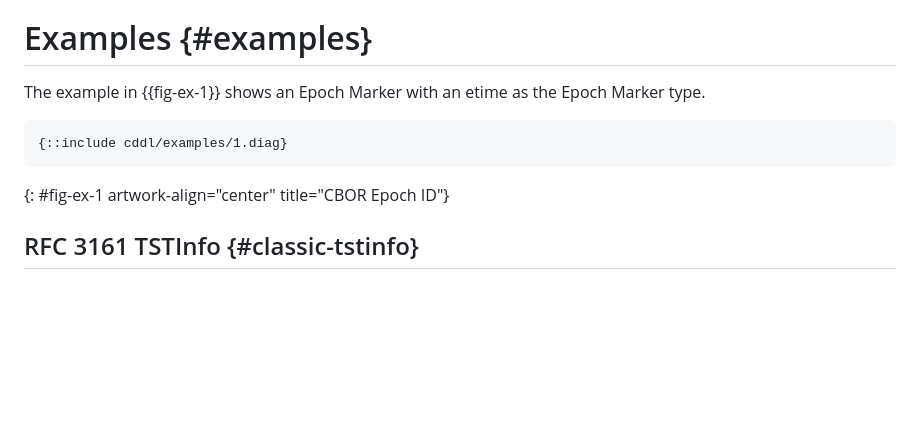
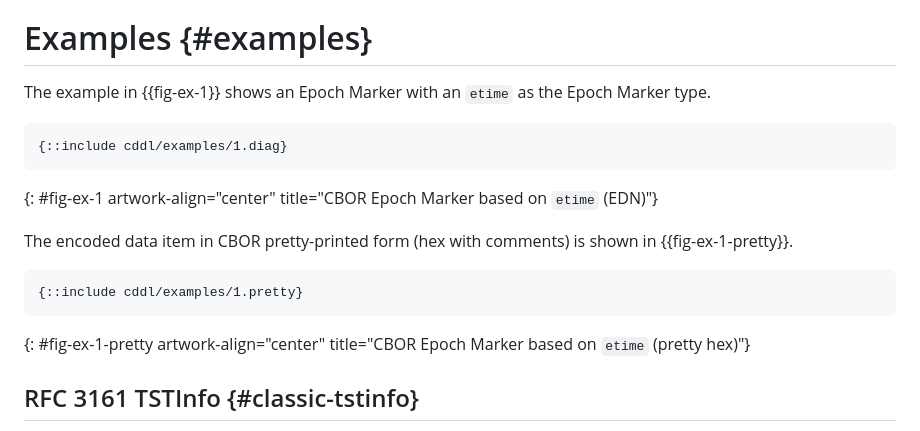
Before and after one commit to ietf-rats/draft-birkholz-rats-epoch-marker, a Markdown page: draft-ietf-rats-epoch-markers.md, the part around the change. Drawn GitHub-style; blank space fills up the shorter version.

Commit message:
Clean up example in Appendix A

```diff
--- a/draft-ietf-rats-epoch-markers.md
+++ b/draft-ietf-rats-epoch-markers.md
@@ -434,13 +434,22 @@ This specification adds the following value to the "CBOR Web Token Claims" regis
 
 # Examples {#examples}
 
-The example in {{fig-ex-1}} shows an Epoch Marker with an etime as the Epoch Marker type.
+The example in {{fig-ex-1}} shows an Epoch Marker with an `etime` as the Epoch Marker type.
 
 ~~~~ cbor-diag
 {::include cddl/examples/1.diag}
 ~~~~
 {: #fig-ex-1 artwork-align="center"
-   title="CBOR Epoch ID"}
+   title="CBOR Epoch Marker based on `etime` (EDN)"}
+
+The encoded data item in CBOR pretty-printed form (hex with comments) is shown in {{fig-ex-1-pretty}}.
+
+~~~~ cbor-pretty
+{::include cddl/examples/1.pretty}
+~~~~
+{: #fig-ex-1-pretty artwork-align="center"
+   title="CBOR Epoch Marker based on `etime` (pretty hex)"}
+
 
 ## RFC 3161 TSTInfo {#classic-tstinfo}
 
```
